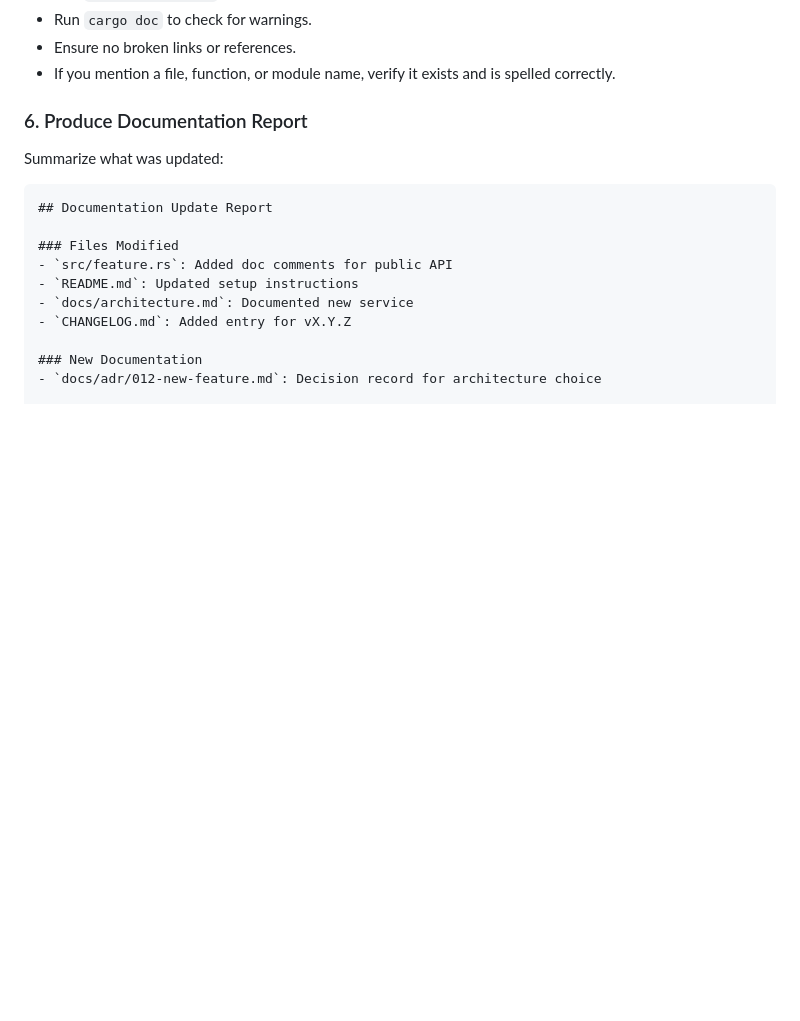
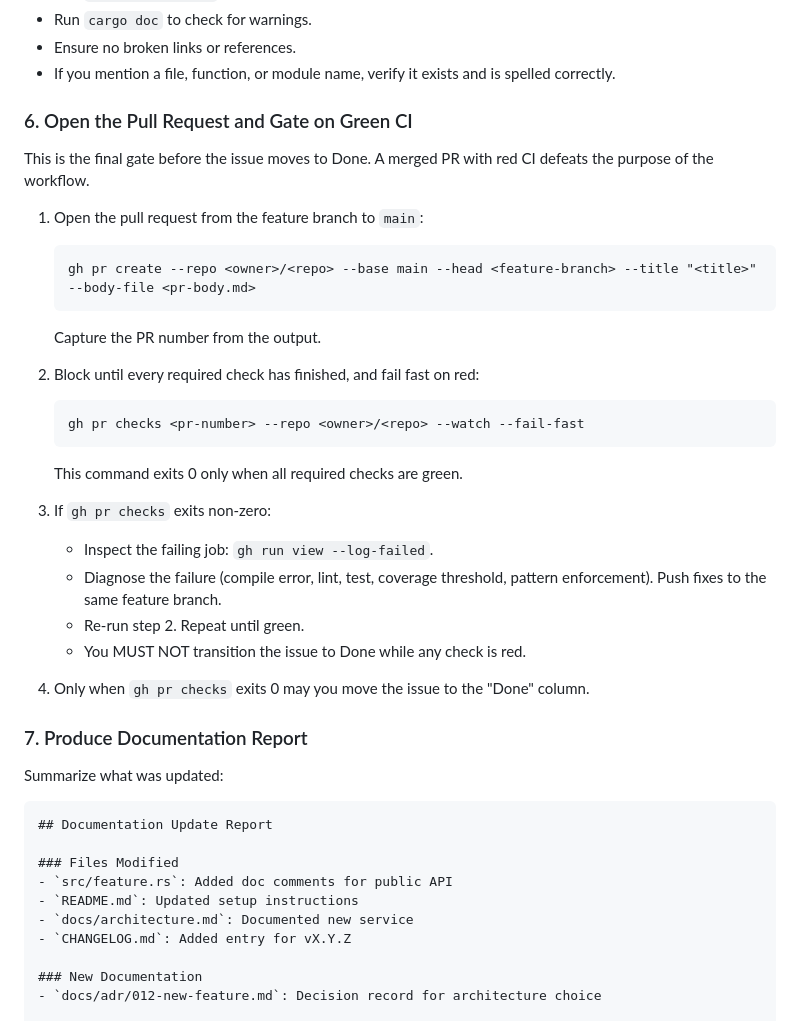
Before and after one commit to supergeoff/sympheo, a Markdown page: skills/doc/SKILL.md, the part around the change. Rendered like a GitHub page; blank space fills up the shorter version.

````diff
--- a/skills/doc/SKILL.md
+++ b/skills/doc/SKILL.md
@@ -75,7 +75,34 @@ Add an entry following the project's changelog format (usually Keep a Changelog)
 - Ensure no broken links or references.
 - If you mention a file, function, or module name, verify it exists and is spelled correctly.
 
-### 6. Produce Documentation Report
+### 6. Open the Pull Request and Gate on Green CI
+
+This is the final gate before the issue moves to Done. A merged PR with red
+CI defeats the purpose of the workflow.
+
+1. Open the pull request from the feature branch to `main`:
+   ```
+   gh pr create --repo <owner>/<repo> --base main --head <feature-branch> --title "<title>" --body-file <pr-body.md>
+   ```
+   Capture the PR number from the output.
+
+2. Block until every required check has finished, and fail fast on red:
+   ```
+   gh pr checks <pr-number> --repo <owner>/<repo> --watch --fail-fast
+   ```
+   This command exits 0 only when all required checks are green.
+
+3. If `gh pr checks` exits non-zero:
+   - Inspect the failing job: `gh run view --log-failed`.
+   - Diagnose the failure (compile error, lint, test, coverage threshold,
+     pattern enforcement). Push fixes to the same feature branch.
+   - Re-run step 2. Repeat until green.
+   - You MUST NOT transition the issue to Done while any check is red.
+
+4. Only when `gh pr checks` exits 0 may you move the issue to the "Done"
+   column.
+
+### 7. Produce Documentation Report
 
 Summarize what was updated:
 
````
Also changed, not shown: skills/spec/SKILL.md (+29 -1 lines).
